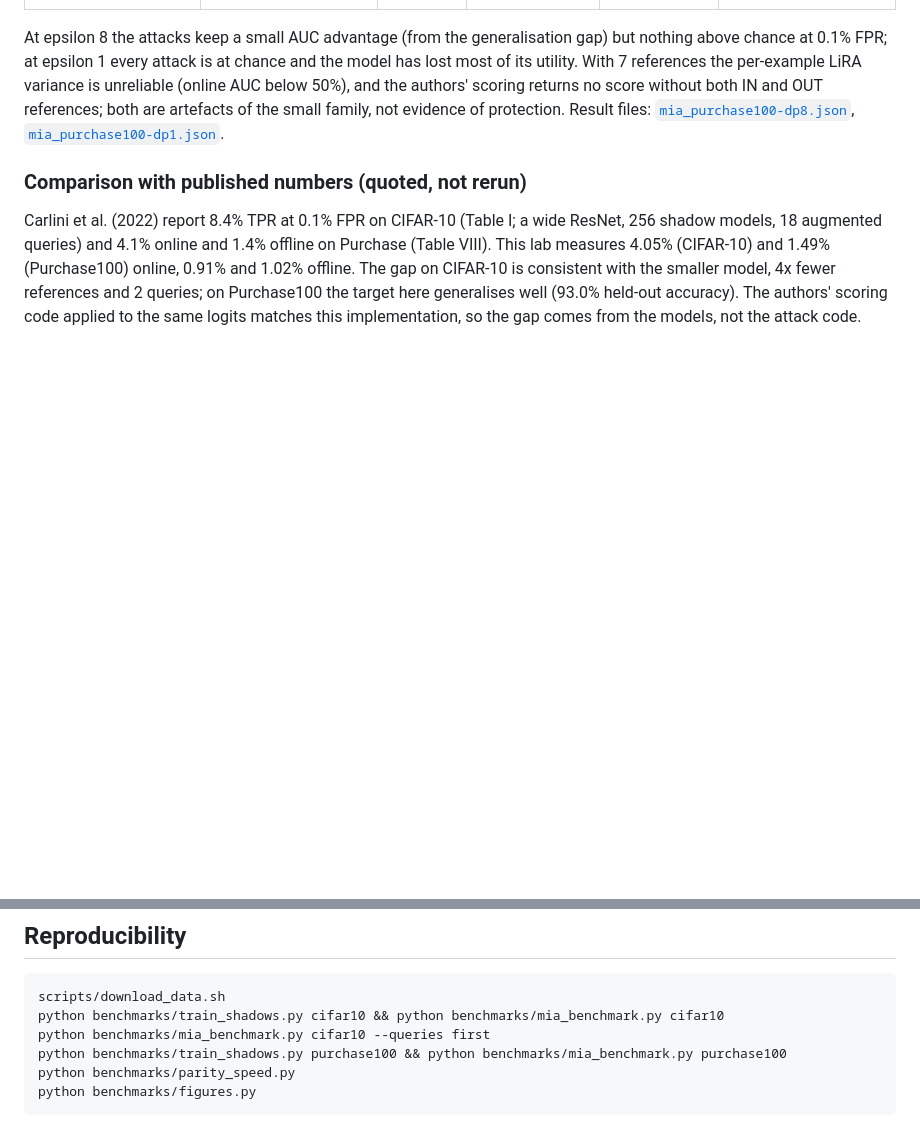
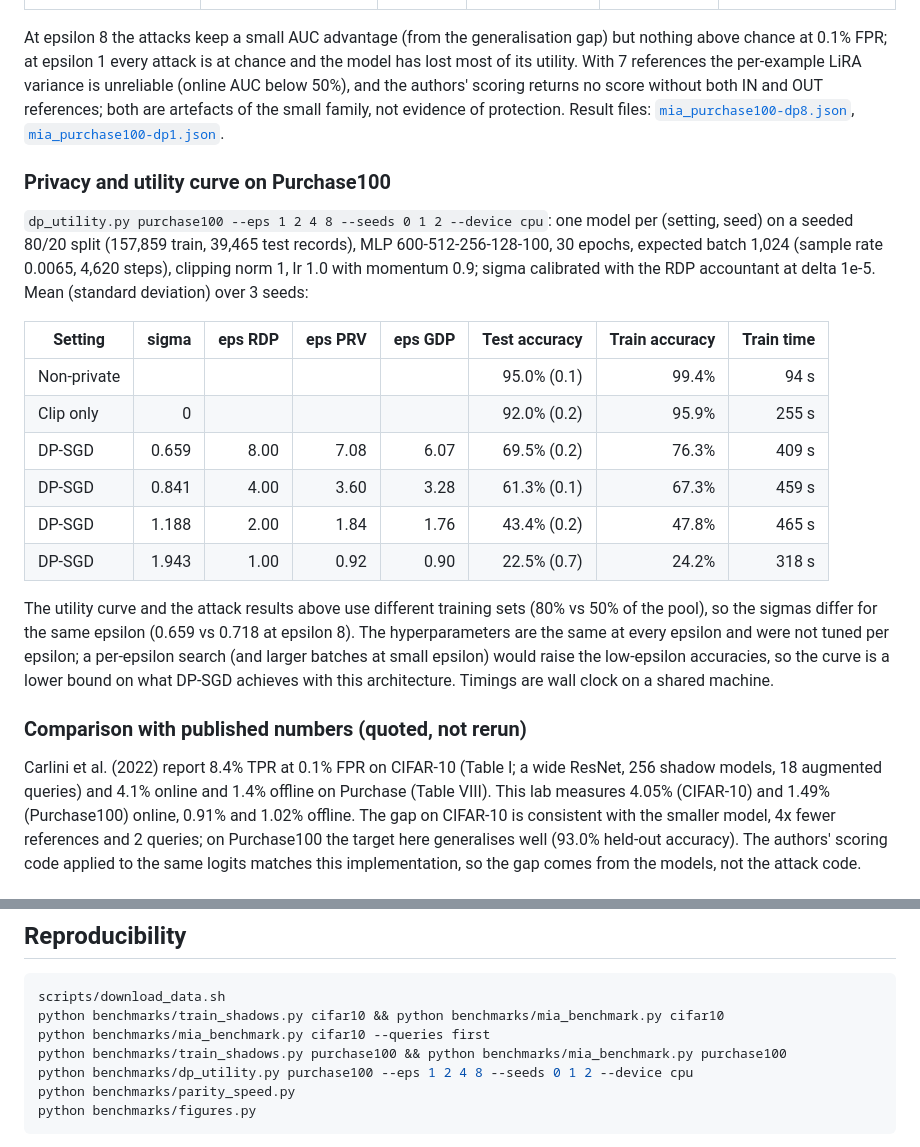
Before and after one commit to adeoluo/privacy-attacks-lab, a Markdown page: docs/EVALUATION_REPORT.md, 2 parts joined by grey strips. Rendered like a GitHub page; blank space fills up the shorter version.

````diff
--- a/docs/EVALUATION_REPORT.md
+++ b/docs/EVALUATION_REPORT.md
@@ -88,6 +88,27 @@ small family, not evidence of protection. Result files:
 [`mia_purchase100-dp8.json`](../benchmarks/results/mia_purchase100-dp8.json),
 [`mia_purchase100-dp1.json`](../benchmarks/results/mia_purchase100-dp1.json).
 
+### Privacy and utility curve on Purchase100
+`dp_utility.py purchase100 --eps 1 2 4 8 --seeds 0 1 2 --device cpu`: one model per (setting, seed)
+on a seeded 80/20 split (157,859 train, 39,465 test records), MLP 600-512-256-128-100, 30 epochs,
+expected batch 1,024 (sample rate 0.0065, 4,620 steps), clipping norm 1, lr 1.0 with momentum 0.9;
+sigma calibrated with the RDP accountant at delta 1e-5. Mean (standard deviation) over 3 seeds:
+
+| Setting | sigma | eps RDP | eps PRV | eps GDP | Test accuracy | Train accuracy | Train time |
+|---|---:|---:|---:|---:|---:|---:|---:|
+| Non-private | | | | | 95.0% (0.1) | 99.4% | 94 s |
+| Clip only | 0 | | | | 92.0% (0.2) | 95.9% | 255 s |
+| DP-SGD | 0.659 | 8.00 | 7.08 | 6.07 | 69.5% (0.2) | 76.3% | 409 s |
+| DP-SGD | 0.841 | 4.00 | 3.60 | 3.28 | 61.3% (0.1) | 67.3% | 459 s |
+| DP-SGD | 1.188 | 2.00 | 1.84 | 1.76 | 43.4% (0.2) | 47.8% | 465 s |
+| DP-SGD | 1.943 | 1.00 | 0.92 | 0.90 | 22.5% (0.7) | 24.2% | 318 s |
+
+The utility curve and the attack results above use different training sets (80% vs 50% of the
+pool), so the sigmas differ for the same epsilon (0.659 vs 0.718 at epsilon 8). The hyperparameters are
+the same at every epsilon and were not tuned per epsilon; a per-epsilon search (and larger batches at small
+epsilon) would raise the low-epsilon accuracies, so the curve is a lower bound on what DP-SGD
+achieves with this architecture. Timings are wall clock on a shared machine.
+
 ### Comparison with published numbers (quoted, not rerun)
 Carlini et al. (2022) report 8.4% TPR at 0.1% FPR on CIFAR-10 (Table I; a wide ResNet,
 256 shadow models, 18 augmented queries) and 4.1% online and 1.4% offline on Purchase
@@ -129,6 +150,7 @@ scripts/download_data.sh
 python benchmarks/train_shadows.py cifar10 && python benchmarks/mia_benchmark.py cifar10
 python benchmarks/mia_benchmark.py cifar10 --queries first
 python benchmarks/train_shadows.py purchase100 && python benchmarks/mia_benchmark.py purchase100
+python benchmarks/dp_utility.py purchase100 --eps 1 2 4 8 --seeds 0 1 2 --device cpu
 python benchmarks/parity_speed.py
 python benchmarks/figures.py
 ```
````
Also changed, not shown: README.md (+31 -1 lines), docs/figures/dp_attack.png (added), docs/figures/dp_utility.png (added), 2 other files.
